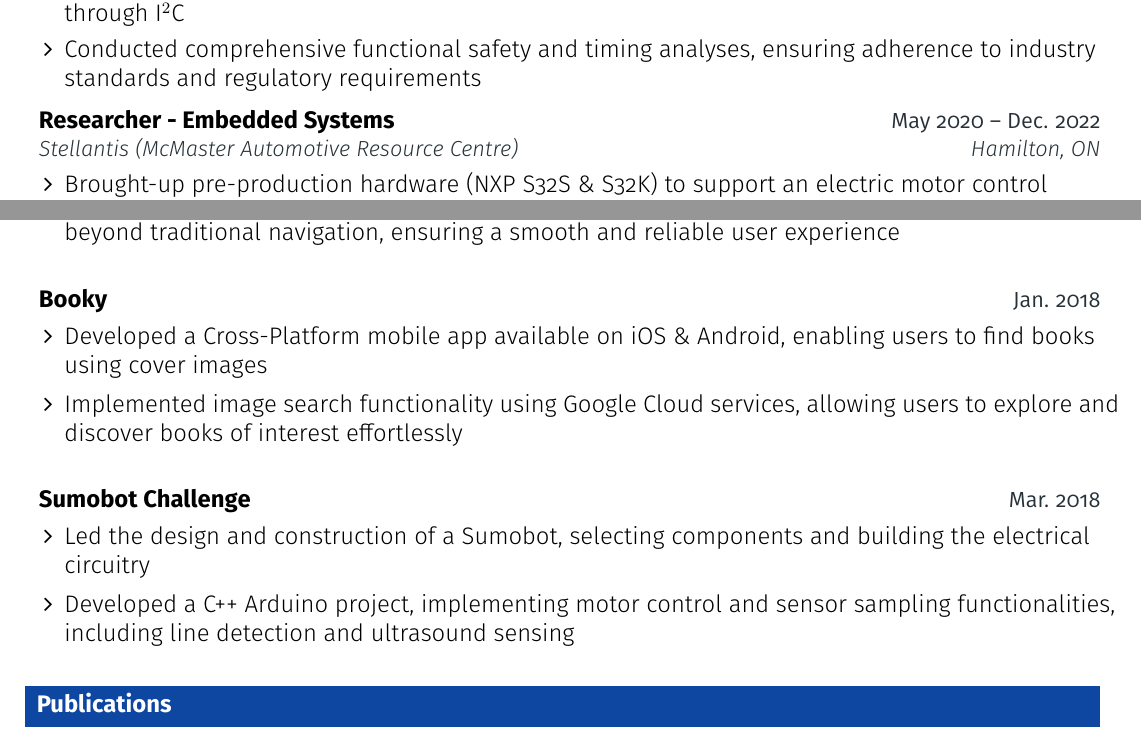
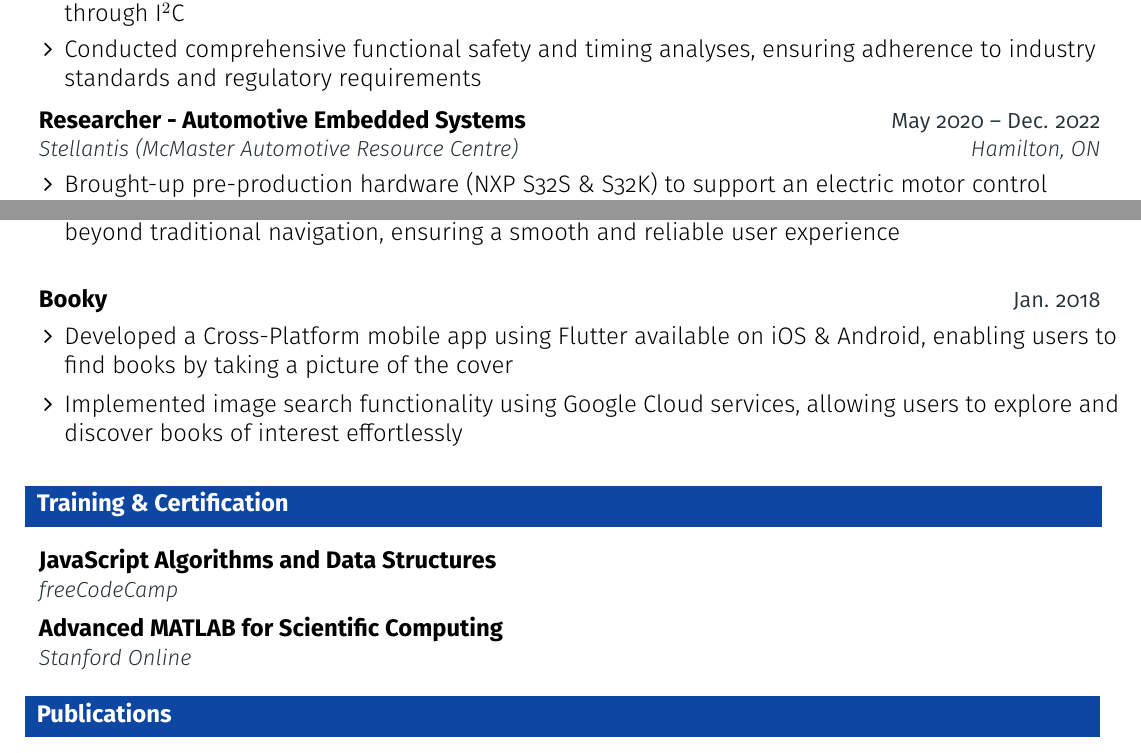
Before and after one commit to mostafaayesh/resume, a LaTeX document (main.tex, which reads resume.tex): two parts of pages 1 and 2 of 2, joined at a grey line, cut so that both start at the same text. Compiled offline with pdfLaTeX; a LaTeX package or settings file that is missing is left out.

Commit message:
add certificates

```diff
--- a/resume.tex
+++ b/resume.tex
@@ -48,7 +48,7 @@
 
   \resumeEntryStart
   \resumeEntryTSDL
-    {Researcher - Embedded Systems}{May 2020 -- Dec. 2022}
+    {Researcher - Automotive Embedded Systems}{May 2020 -- Dec. 2022}
     {Stellantis (McMaster Automotive Resource Centre)}{Hamilton, ON}
   \resumeItemListStart
       \resumeItem {Brought-up pre-production hardware (NXP S32S \& S32K) to support an electric motor control application, configuring peripherals, clock trees, and pin multiplexing}
@@ -126,18 +126,19 @@
     \resumeEntryTD
       {Booky}{Jan. 2018}
     \resumeItemListStart
-      \resumeItem {Developed a Cross-Platform mobile app available on iOS \& Android, enabling users to find books using cover images}
+      \resumeItem {Developed a Cross-Platform mobile app using Flutter available on iOS \& Android, enabling users to find books by taking a picture of the cover}
       \resumeItem {Implemented image search functionality using Google Cloud services, allowing users to explore and discover books of interest effortlessly}
     \resumeItemListEnd
   \resumeEntryEnd
 
+\section{}{Training \& Certification\hspace{405pt}}
 \resumeEntryStart
-    \resumeEntryTD
-      {Sumobot Challenge}{Mar. 2018}
-    \resumeItemListStart
-      \resumeItem {Led the design and construction of a Sumobot, selecting components and building the electrical circuitry}
-      \resumeItem {Developed a C++ Arduino project, implementing motor control and sensor sampling functionalities, including line detection and ultrasound sensing}
-    \resumeItemListEnd
+    \resumeEntryTSDL
+      {JavaScript Algorithms and Data Structures}{}
+      {freeCodeCamp}{}
+    \resumeEntryTSDL
+      {Advanced MATLAB for Scientific Computing}{}
+      {Stanford Online}{}
 \resumeEntryEnd
 
 \section{}{Publications\hspace{463pt}}
```
Lines whose indentation alone changed are shown as unchanged.
